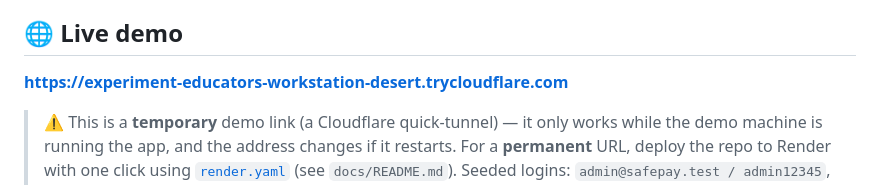
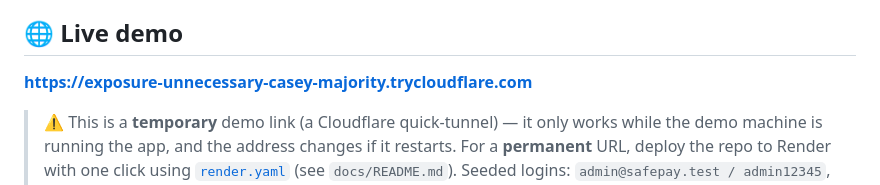
Before and after one commit to BlackWeasel0711/Escrow_project, a Markdown page: README.md, the part around the change. Drawn GitHub-style.

Commit message:
Update live demo URL (stable http2 tunnel)

```diff
--- a/README.md
+++ b/README.md
@@ -4,7 +4,7 @@ A multi-payment escrow platform: buyers pay into escrow, funds are held until de
 
 ## 🌐 Live demo
 
-**https://experiment-educators-workstation-desert.trycloudflare.com**
+**https://exposure-unnecessary-casey-majority.trycloudflare.com**
 
 > ⚠️ This is a **temporary** demo link (a Cloudflare quick-tunnel) — it only works while the demo
 > machine is running the app, and the address changes if it restarts. For a **permanent** URL,
```
